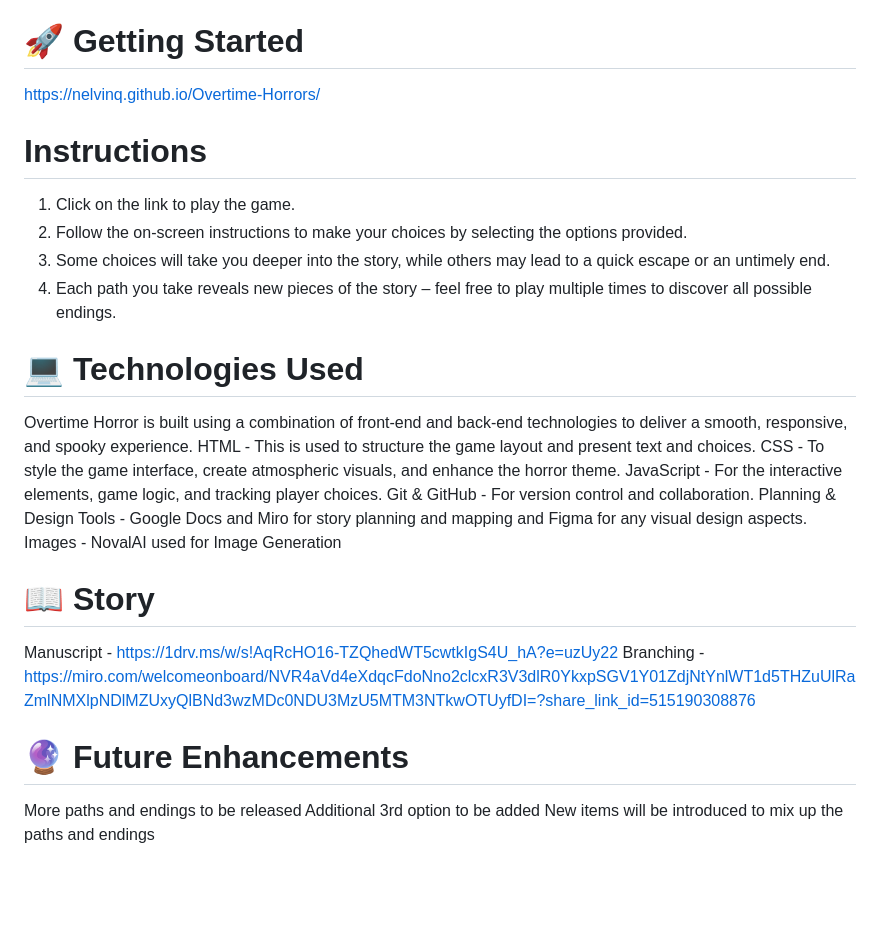
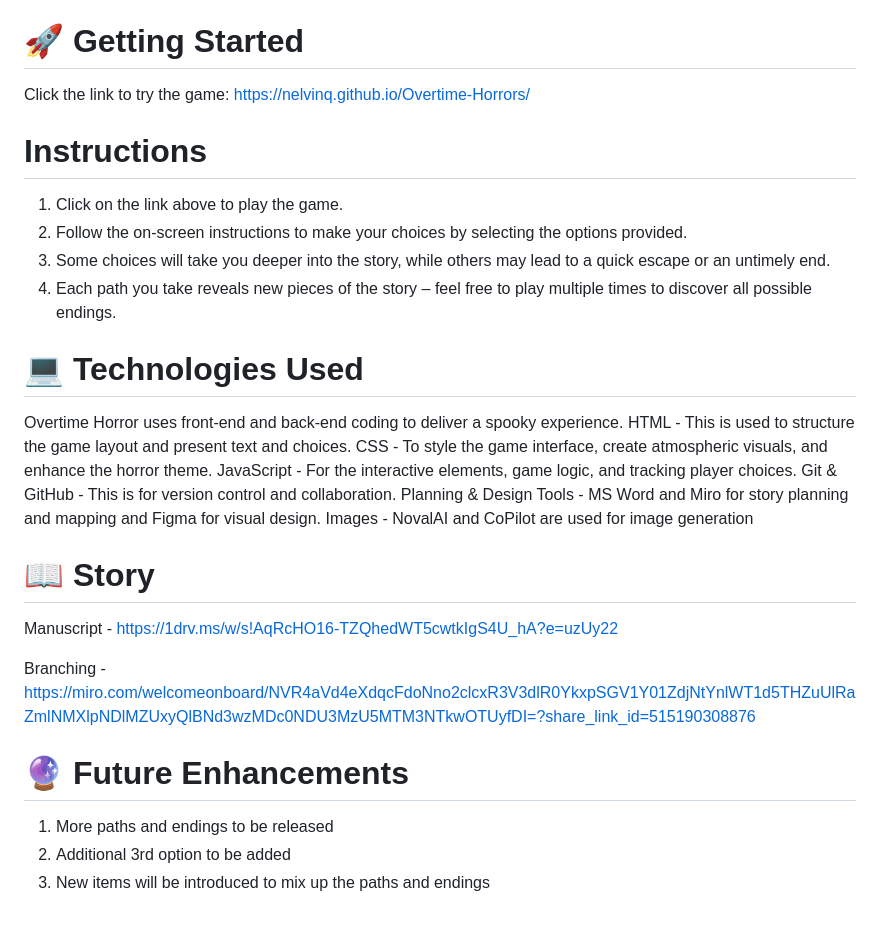
Before and after one commit to nelvinq/Overtime-Horrors, a Markdown page: README.md, the part around one of its changes. Drawn GitHub-style; blank space fills up the shorter version.

```diff
--- a/README.md
+++ b/README.md
@@ -8,28 +10,29 @@ Overtime Horror is a text-based choose-your-own-adventure game designed to immer
 The idea for Overtime Horror came from the universal experience of working late nights in an office – an environment that, when devoid of people and filled with shadows, can become unsettlingly eerie. Inspired by this sense of isolation and mystery, I wanted to explore the concept of everyday spaces turning sinister after hours. I chose a text-based format to allow for rich descriptions and an engaging, immersive experience, where each choice builds suspense and brings you closer to unraveling the secrets of the haunted workplace.
 
 # 🚀 Getting Started
-https://nelvinq.github.io/Overtime-Horrors/
+Click the link to try the game: https://nelvinq.github.io/Overtime-Horrors/
 
 # Instructions
-1. Click on the link to play the game.
+1. Click on the link above to play the game.
 2. Follow the on-screen instructions to make your choices by selecting the options provided.
 3. Some choices will take you deeper into the story, while others may lead to a quick escape or an untimely end.
 4. Each path you take reveals new pieces of the story – feel free to play multiple times to discover all possible endings.
 
 # 💻 Technologies Used
-Overtime Horror is built using a combination of front-end and back-end technologies to deliver a smooth, responsive, and spooky experience.
+Overtime Horror uses front-end and back-end coding to deliver a spooky experience.
     HTML - This is used to structure the game layout and present text and choices.
     CSS - To style the game interface, create atmospheric visuals, and enhance the horror theme.
     JavaScript - For the interactive elements, game logic, and tracking player choices.
-    Git & GitHub - For version control and collaboration.
-    Planning & Design Tools - Google Docs and Miro for story planning and mapping and Figma for any visual design aspects.
-    Images - NovalAI used for Image Generation
+    Git & GitHub - This is for version control and collaboration.
+    Planning & Design Tools - MS Word and Miro for story planning and mapping and Figma for visual design.
+    Images - NovalAI and CoPilot are used for image generation
 
 # 📖 Story
 Manuscript - https://1drv.ms/w/s!AqRcHO16-TZQhedWT5cwtkIgS4U_hA?e=uzUy22
+
 Branching -  https://miro.com/welcomeonboard/NVR4aVd4eXdqcFdoNno2clcxR3V3dlR0YkxpSGV1Y01ZdjNtYnlWT1d5THZuUlRaZmlNMXlpNDlMZUxyQlBNd3wzMDc0NDU3MzU5MTM3NTkwOTUyfDI=?share_link_id=515190308876
 
 # 🔮 Future Enhancements
-More paths and endings to be released
-Additional 3rd option to be added
-New items will be introduced to mix up the paths and endings
+1. More paths and endings to be released
+2. Additional 3rd option to be added
+3. New items will be introduced to mix up the paths and endings
```
Also changed, not shown: other parts of README.md (+2 -0 lines).
